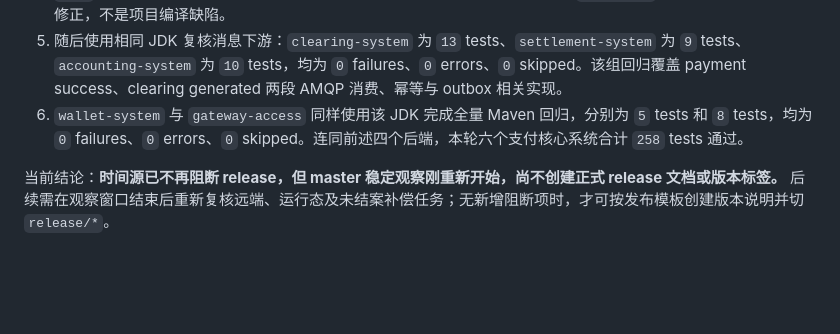
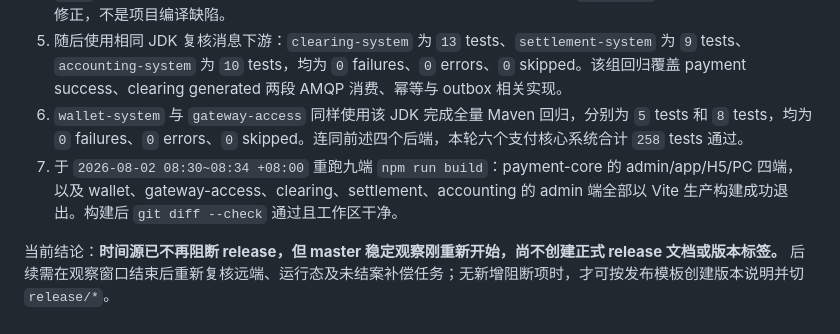
Before and after one commit to 2074623967/Housekeeping, a Markdown page: docs/集成交付门禁审计.md, the part around the change. Drawn GitHub-style; blank space fills up the shorter version.

Commit message:
test(release): record current frontend builds

```diff
--- a/docs/集成交付门禁审计.md
+++ b/docs/集成交付门禁审计.md
@@ -594,5 +594,6 @@ Repository: /Users/abc123/apache-maven-3.9.16/repository
 4. 使用本机已安装的 Oracle JDK `1.8.0_202` 于 `2026-08-02 08:17 +08:00` 重跑 `systems/payment-core/backend` 全量 Maven 测试，Surefire 汇总为 `213` tests、`0` failures、`0` errors、`0` skipped。默认 `java` 指向 JRE 时会报“no compiler is provided”，因此本次显式设置了 JDK `JAVA_HOME`；这属于本机命令环境修正，不是项目编译缺陷。
 5. 随后使用相同 JDK 复核消息下游：`clearing-system` 为 `13` tests、`settlement-system` 为 `9` tests、`accounting-system` 为 `10` tests，均为 `0` failures、`0` errors、`0` skipped。该组回归覆盖 payment success、clearing generated 两段 AMQP 消费、幂等与 outbox 相关实现。
 6. `wallet-system` 与 `gateway-access` 同样使用该 JDK 完成全量 Maven 回归，分别为 `5` tests 和 `8` tests，均为 `0` failures、`0` errors、`0` skipped。连同前述四个后端，本轮六个支付核心系统合计 `258` tests 通过。
+7. 于 `2026-08-02 08:30~08:34 +08:00` 重跑九端 `npm run build`：payment-core 的 admin/app/H5/PC 四端，以及 wallet、gateway-access、clearing、settlement、accounting 的 admin 端全部以 Vite 生产构建成功退出。构建后 `git diff --check` 通过且工作区干净。
 
 当前结论：**时间源已不再阻断 release，但 master 稳定观察刚重新开始，尚不创建正式 release 文档或版本标签。** 后续需在观察窗口结束后重新复核远端、运行态及未结案补偿任务；无新增阻断项时，才可按发布模板创建版本说明并切 `release/*`。
```
